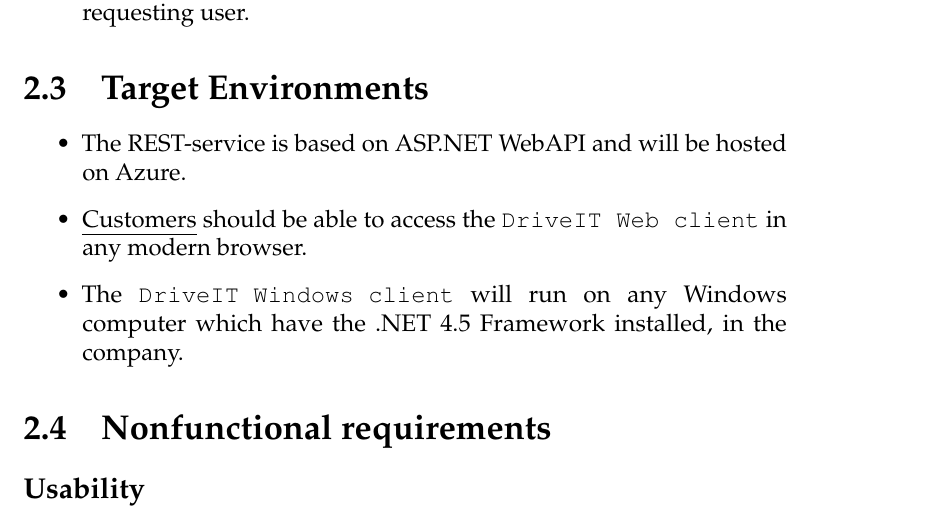
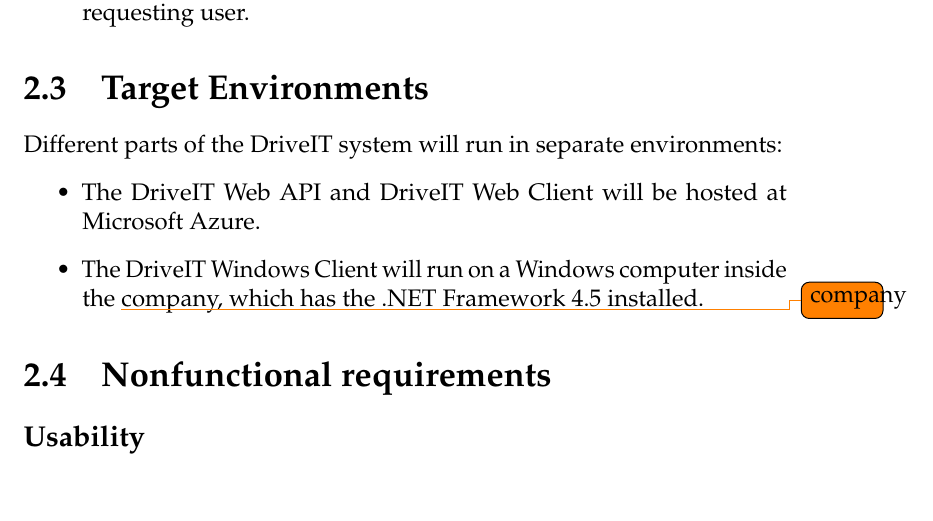
Before and after one commit to andersfischernielsen/DriveIT, a LaTeX book (documentation/tex/main.tex, which reads documentation/tex/RAD-Part/RAD-ProposedSystem-TargetEnvironments.tex): part of page 15 of 63, cut so that both start at the same text. Compiled offline with pdfLaTeX; an older LaTeX class or package is replaced by its successor.

Commit message:
TargetEnvironment update.

```diff
--- a/documentation/tex/RAD-Part/RAD-ProposedSystem-TargetEnvironments.tex
+++ b/documentation/tex/RAD-Part/RAD-ProposedSystem-TargetEnvironments.tex
@@ -1,6 +1,6 @@
 \section{Target Environments}
+Different parts of the DriveIT system will run in separate environments:
 \begin{itemize}
-	\item The REST-service is based on ASP.NET WebAPI and will be hosted on Azure.
-	\item \emph{Customers} should be able to access the \texttt{DriveIT Web client} in any modern browser.
-	\item The \texttt{DriveIT Windows client} will run on any Windows computer which have the .NET 4.5 Framework installed, in the company.
+	\item The DriveIT Web API and DriveIT Web Client will be hosted at Microsoft Azure.
+	\item The DriveIT Windows Client will run on a Windows computer inside the \todo{company} company, which has the .NET Framework 4.5 installed.
 \end{itemize}
```
